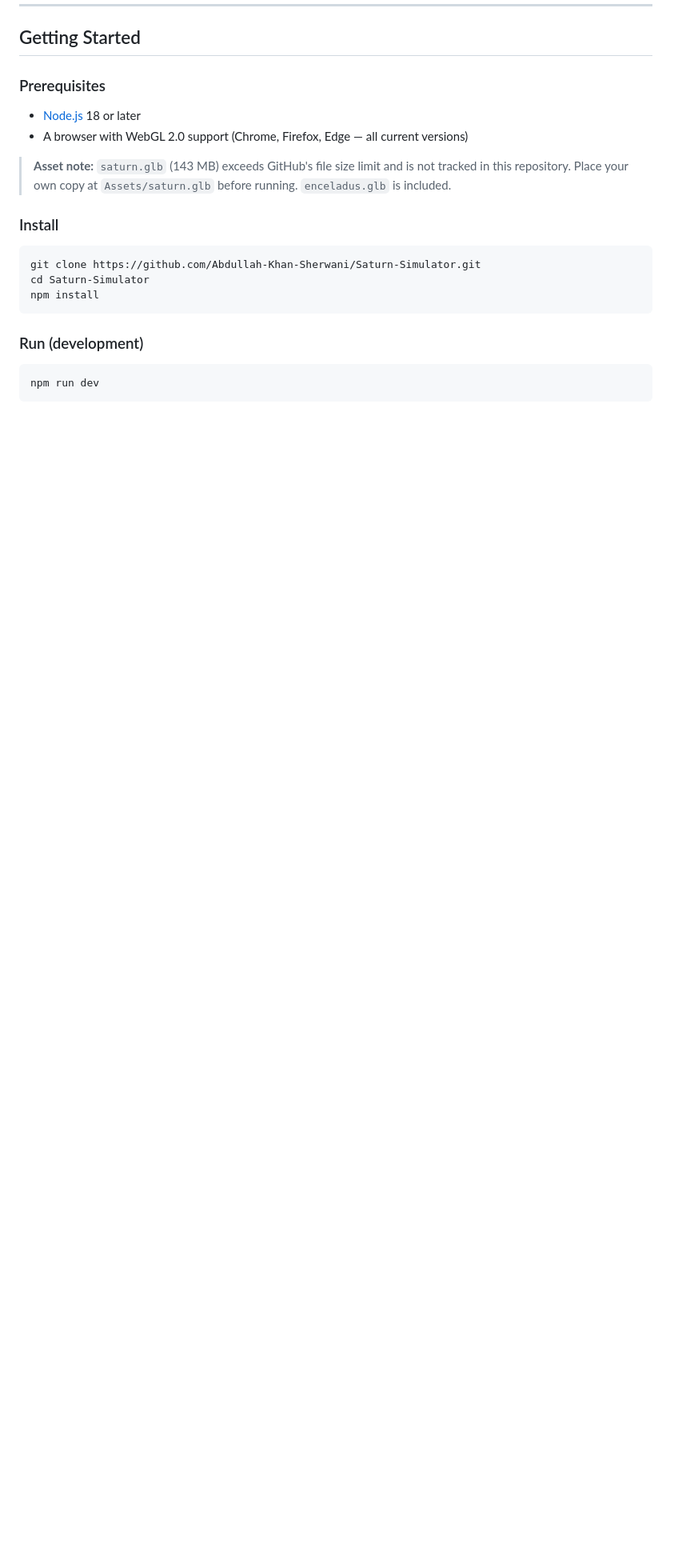
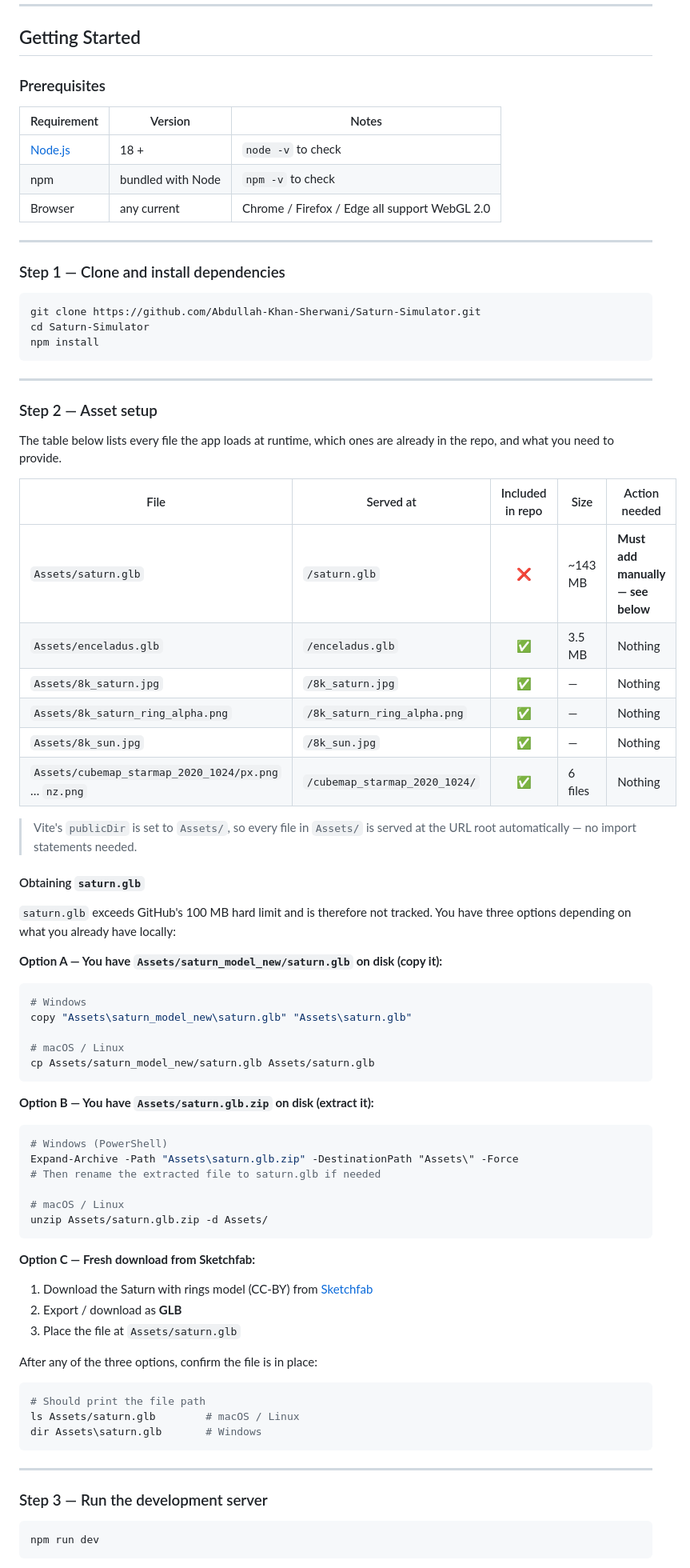
Before and after one commit to Abdullah-Khan-Sherwani/Saturn-Simulator, a Markdown page: README.md, the part around one of its changes. Shown at 80% size. Drawn GitHub-style; blank space fills up the shorter version.

Commit message:
Expand README with full asset setup guide and step-by-step run flow

````diff
--- a/README.md
+++ b/README.md
@@ -58,12 +58,15 @@ Saturn Simulator renders Saturn and its orbiting moon Enceladus in real time usi
 
 ### Prerequisites
 
-- [Node.js](https://nodejs.org/) 18 or later
-- A browser with WebGL 2.0 support (Chrome, Firefox, Edge — all current versions)
+| Requirement | Version | Notes |
+|-------------|---------|-------|
+| [Node.js](https://nodejs.org/) | 18 + | `node -v` to check |
+| npm | bundled with Node | `npm -v` to check |
+| Browser | any current | Chrome / Firefox / Edge all support WebGL 2.0 |
 
-> **Asset note:** `saturn.glb` (143 MB) exceeds GitHub's file size limit and is not tracked in this repository. Place your own copy at `Assets/saturn.glb` before running. `enceladus.glb` is included.
+---
 
-### Install
+### Step 1 — Clone and install dependencies
 
 ```bash
 git clone https://github.com/Abdullah-Khan-Sherwani/Saturn-Simulator.git
@@ -71,7 +74,65 @@ cd Saturn-Simulator
 npm install
 ```
 
-### Run (development)
+---
+
+### Step 2 — Asset setup
+
+The table below lists every file the app loads at runtime, which ones are already in the repo, and what you need to provide.
+
+| File | Served at | Included in repo | Size | Action needed |
+|------|-----------|:----------------:|------|---------------|
+| `Assets/saturn.glb` | `/saturn.glb` | ❌ | ~143 MB | **Must add manually — see below** |
+| `Assets/enceladus.glb` | `/enceladus.glb` | ✅ | 3.5 MB | Nothing |
+| `Assets/8k_saturn.jpg` | `/8k_saturn.jpg` | ✅ | — | Nothing |
+| `Assets/8k_saturn_ring_alpha.png` | `/8k_saturn_ring_alpha.png` | ✅ | — | Nothing |
+| `Assets/8k_sun.jpg` | `/8k_sun.jpg` | ✅ | — | Nothing |
+| `Assets/cubemap_starmap_2020_1024/px.png` … `nz.png` | `/cubemap_starmap_2020_1024/` | ✅ | 6 files | Nothing |
+
+> Vite's `publicDir` is set to `Assets/`, so every file in `Assets/` is served at the URL root automatically — no import statements needed.
+
+#### Obtaining `saturn.glb`
+
+`saturn.glb` exceeds GitHub's 100 MB hard limit and is therefore not tracked. You have three options depending on what you already have locally:
+
+**Option A — You have `Assets/saturn_model_new/saturn.glb` on disk (copy it):**
+
+```bash
+# Windows
+copy "Assets\saturn_model_new\saturn.glb" "Assets\saturn.glb"
+
+# macOS / Linux
+cp Assets/saturn_model_new/saturn.glb Assets/saturn.glb
+```
+
+**Option B — You have `Assets/saturn.glb.zip` on disk (extract it):**
+
+```bash
+# Windows (PowerShell)
+Expand-Archive -Path "Assets\saturn.glb.zip" -DestinationPath "Assets\" -Force
+# Then rename the extracted file to saturn.glb if needed
+
+# macOS / Linux
+unzip Assets/saturn.glb.zip -d Assets/
+```
+
+**Option C — Fresh download from Sketchfab:**
+
+1. Download the Saturn with rings model (CC-BY) from [Sketchfab](https://sketchfab.com)
+2. Export / download as **GLB**
+3. Place the file at `Assets/saturn.glb`
+
+After any of the three options, confirm the file is in place:
+
+```bash
+# Should print the file path
+ls Assets/saturn.glb        # macOS / Linux
+dir Assets\saturn.glb       # Windows
+```
+
+---
+
+### Step 3 — Run the development server
 
 ```bash
 npm run dev
````
Also changed, not shown: other parts of README.md (+20 -3 lines).
